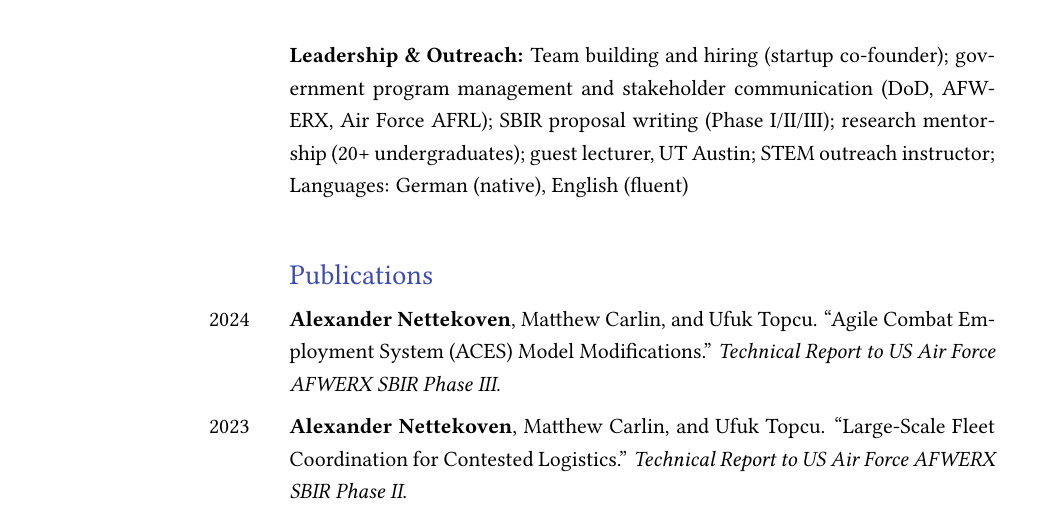
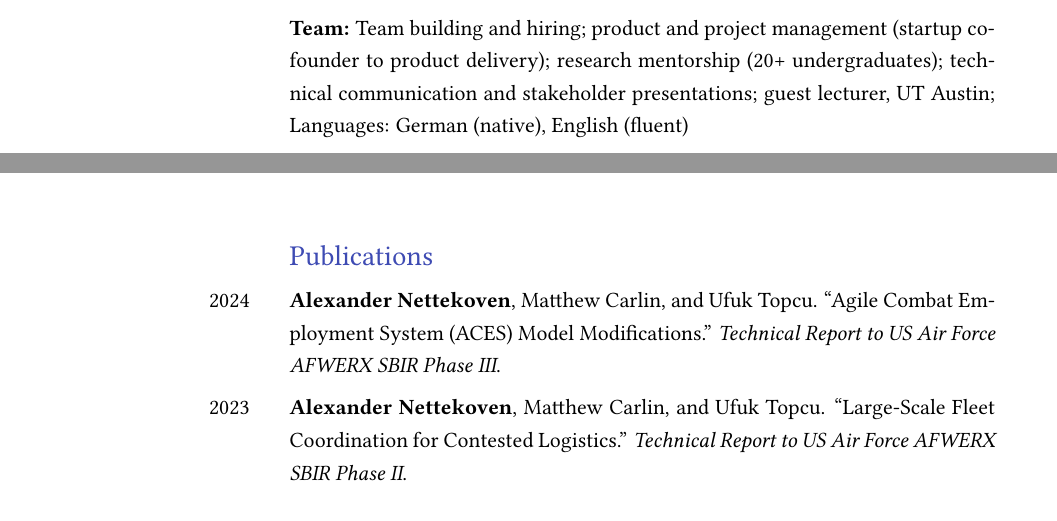
Before and after one commit to alexkoven/cv_and_resume, a LaTeX CV (Robotics_CV/main.tex): part of page 4 of 6 before the commit and two parts of pages 3 and 4 of 6 after it, the two joined at a grey line, cut at the place of the change. Compiled offline with pdfLaTeX.

Commit message:
fix(cv): reframe Team skills row for industry/humanoids focus
Drop government-specific items; emphasize team building, product
management, mentorship, and technical communication.

Co-Authored-By: Claude Sonnet 4.6 <noreply@anthropic.com>

```diff
--- a/Robotics_CV/main.tex
+++ b/Robotics_CV/main.tex
@@ -259,7 +259,7 @@ Signal detection for Electrohydrodynamic Jet (e-jet) printing in Prof. Kira Bart
 
 & \textbf{Programming \& Tools:} Python, C++, PyTorch, ROS2, Isaac Sim/Isaac Lab, Git \\
 
-& \textbf{Leadership \& Outreach:} Team building and hiring (startup co-founder); government program management and stakeholder communication (DoD, AFWERX, Air Force AFRL); SBIR proposal writing (Phase I/II/III); research mentorship (20+ undergraduates); guest lecturer, UT Austin; STEM outreach instructor; Languages: German (native), English (fluent) \\
+& \textbf{Team:} Team building and hiring; product and project management (startup co-founder to product delivery); research mentorship (20+ undergraduates); technical communication and stakeholder presentations; guest lecturer, UT Austin; Languages: German (native), English (fluent) \\
 
 \end{SectionTable}
 
```
